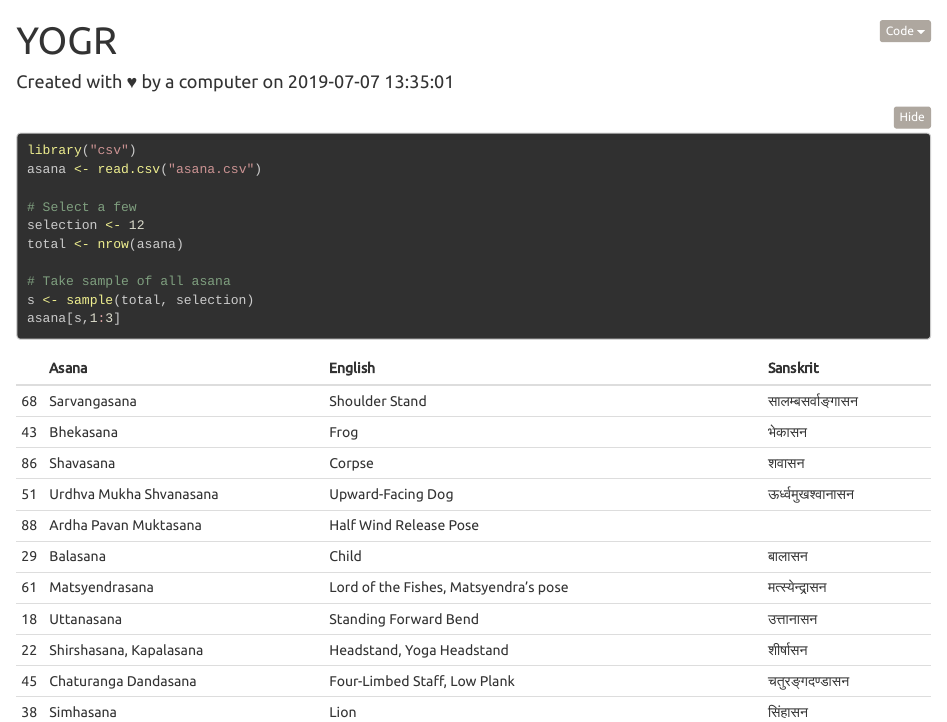
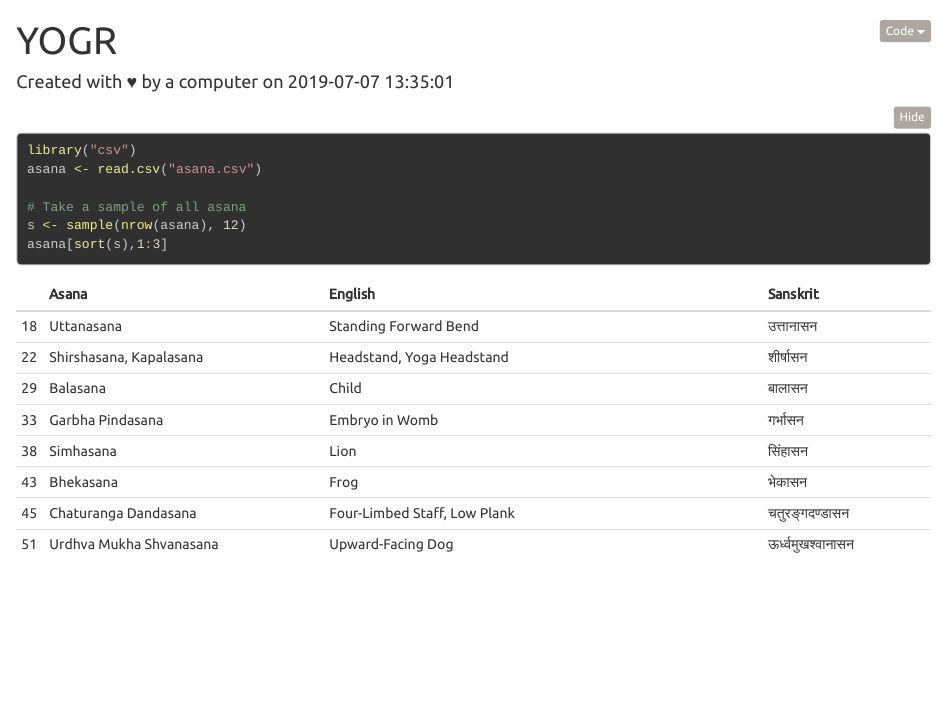
Before and after one commit to deanturpin/yogr, an R Markdown document (readme.Rmd): the page in a window 1100 px wide, from its top. Rendered offline with R 4.5, knitr and Pandoc, with nearby package versions; folded parts are opened; code that draws random numbers runs with fixed seeds of ours.

Commit message:
Remove intermediate variables

````diff
--- a/readme.Rmd
+++ b/readme.Rmd
@@ -9,15 +9,11 @@ output:
     highlight: zenburn
 ---
 
-```{r, yogr}
+```{r}
 library("csv")
 asana <- read.csv("asana.csv")
 
-# Select a few
-selection <- 12
-total <- nrow(asana)
-
-# Take sample of all asana
-s <- sample(total, selection)
-asana[s,1:3]
+# Take a sample of all asana
+s <- sample(nrow(asana), 12)
+asana[sort(s),1:3]
 ```
````
Also changed, not shown: asana.csv (+2 -2 lines).
